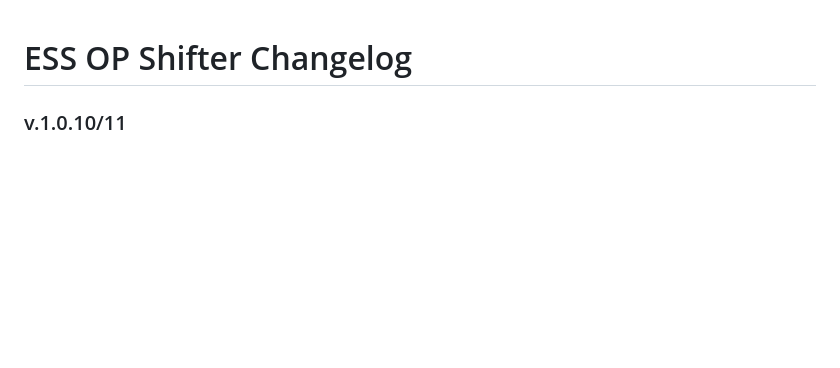
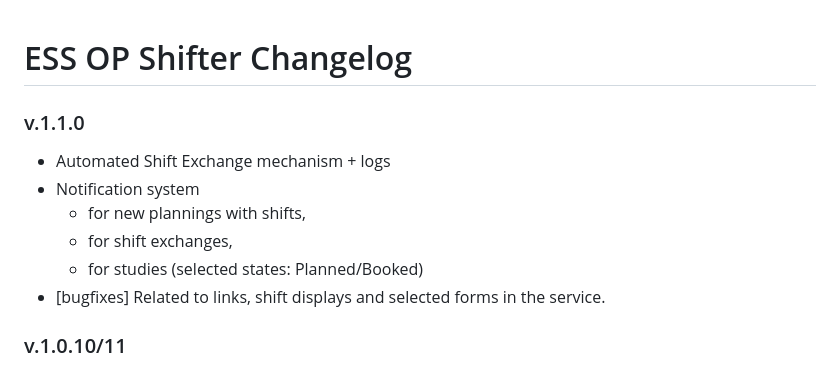
Before and after one commit to agorzawski/shifter, a Markdown page: CHANGELOG.md, the part around the change. Rendered like a GitHub page; blank space fills up the shorter version.

Commit message:
Add missing change log

```diff
--- a/CHANGELOG.md
+++ b/CHANGELOG.md
@@ -1,4 +1,12 @@
 # ESS OP Shifter Changelog
+
+### v.1.1.0
+- Automated Shift Exchange mechanism + logs
+- Notification system
+  - for new plannings with shifts,
+  - for shift exchanges,
+  - for studies (selected states: Planned/Booked)
+- [bugfixes] Related to links, shift displays and selected forms in the service.
 
 ### v.1.0.10/11
 - [bugfix] related to OB codes (computing for reduced days and display in the table)
```
